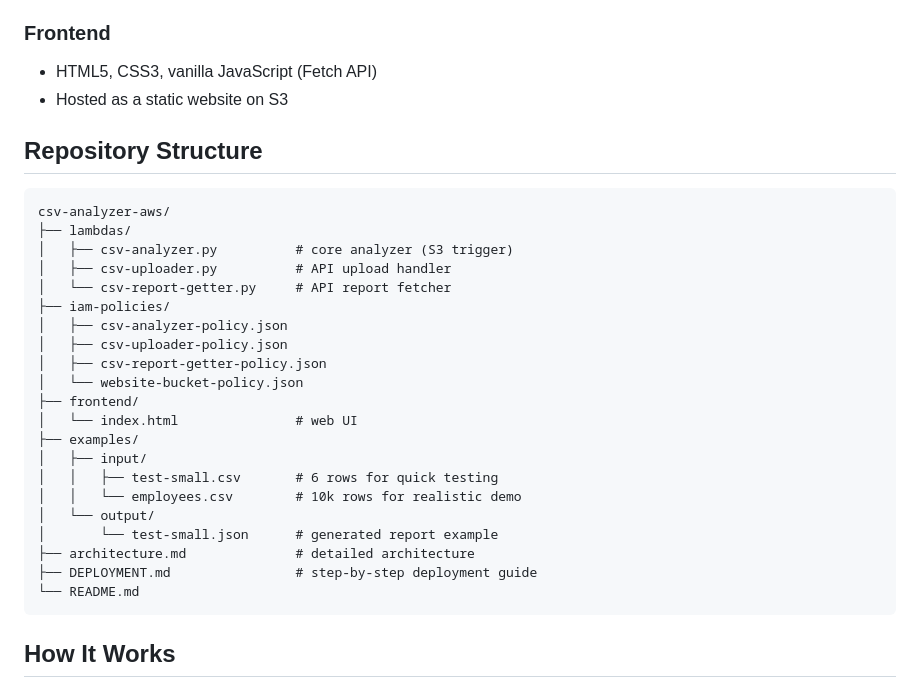
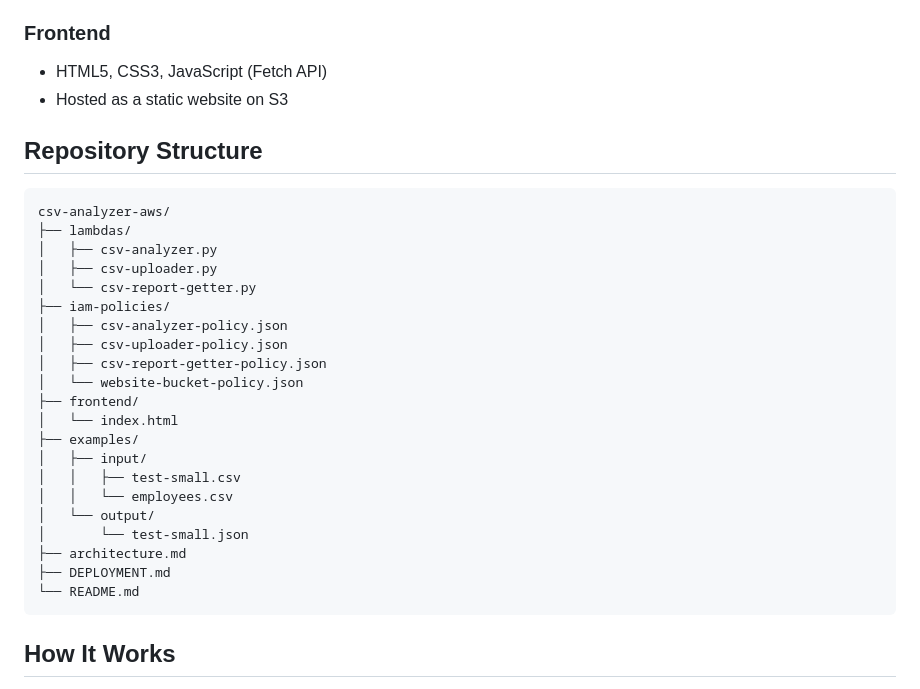
Before and after one commit to SzymonDanza/csv-analyzer-aws, a Markdown page: README.md, the part around the change. Drawn GitHub-style.

Commit message:
Refine README formatting and remove comments
Updated formatting for consistency and removed comments from the repository structure.

````diff
--- a/README.md
+++ b/README.md
@@ -62,7 +62,7 @@ See [`architecture.md`](architecture.md) for detailed architecture documentation
 - **Amazon CloudWatch** — logs and monitoring
 
 ### Frontend
-- HTML5, CSS3, vanilla JavaScript (Fetch API)
+- HTML5, CSS3, JavaScript (Fetch API)
 - Hosted as a static website on S3
 
 ## Repository Structure
@@ -70,24 +70,24 @@ See [`architecture.md`](architecture.md) for detailed architecture documentation
 ```
 csv-analyzer-aws/
 ├── lambdas/
-│   ├── csv-analyzer.py          # core analyzer (S3 trigger)
-│   ├── csv-uploader.py          # API upload handler
-│   └── csv-report-getter.py     # API report fetcher
+│   ├── csv-analyzer.py
+│   ├── csv-uploader.py
+│   └── csv-report-getter.py
 ├── iam-policies/
 │   ├── csv-analyzer-policy.json
 │   ├── csv-uploader-policy.json
 │   ├── csv-report-getter-policy.json
 │   └── website-bucket-policy.json
 ├── frontend/
-│   └── index.html               # web UI
+│   └── index.html
 ├── examples/
 │   ├── input/
-│   │   ├── test-small.csv       # 6 rows for quick testing
-│   │   └── employees.csv        # 10k rows for realistic demo
+│   │   ├── test-small.csv
+│   │   └── employees.csv
 │   └── output/
-│       └── test-small.json      # generated report example
-├── architecture.md              # detailed architecture
-├── DEPLOYMENT.md                # step-by-step deployment guide
+│       └── test-small.json
+├── architecture.md
+├── DEPLOYMENT.md
 └── README.md
 ```
 
````
